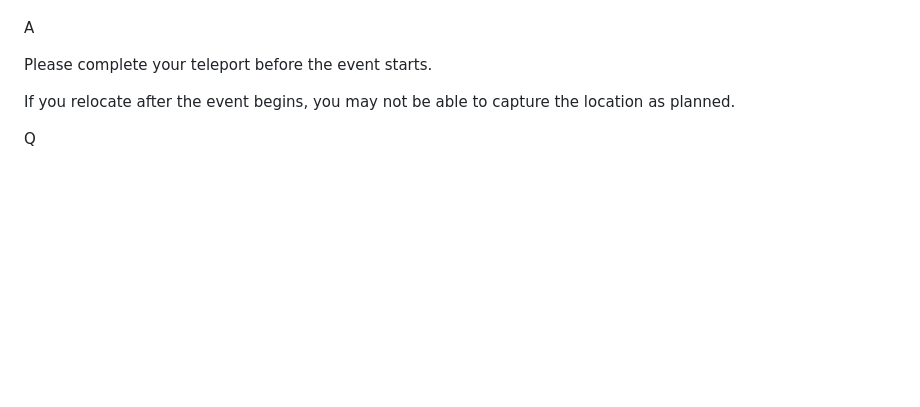
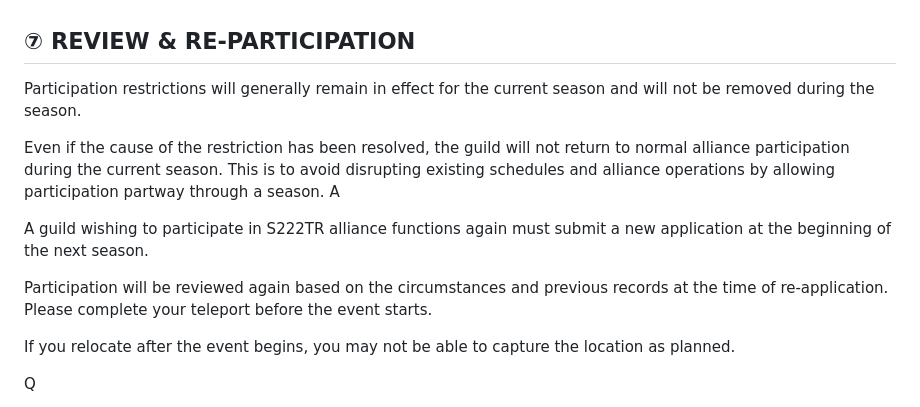
Before and after one commit to kfunasaki-design/S222-ThroneRush, a Markdown page: restriction.md, the part around one of its changes. Drawn GitHub-style; blank space fills up the shorter version.

```diff
--- a/restriction.md
+++ b/restriction.md
@@ -53,13 +83,18 @@ You cannot teleport while troops are outside your castle, such as when attacking
 <span>When should I teleport?</span>
 
+## ⑦ REVIEW & RE-PARTICIPATION
 </div>
 
+Participation restrictions will generally remain in effect for the current season and will not be removed during the season.
 <div class="faq-answer">
 
+Even if the cause of the restriction has been resolved, the guild will not return to normal alliance participation during the current season. This is to avoid disrupting existing schedules and alliance operations by allowing participation partway through a season.
 <span class="faq-label">A</span>
 
+A guild wishing to participate in S222TR alliance functions again must submit a new application at the beginning of the next season.
 <div>
 
+Participation will be reviewed again based on the circumstances and previous records at the time of re-application.
 Please complete your teleport before the event starts.
 
 <div class="faq-note">
```
Also changed, not shown: other parts of restriction.md (+30 -0 lines).
